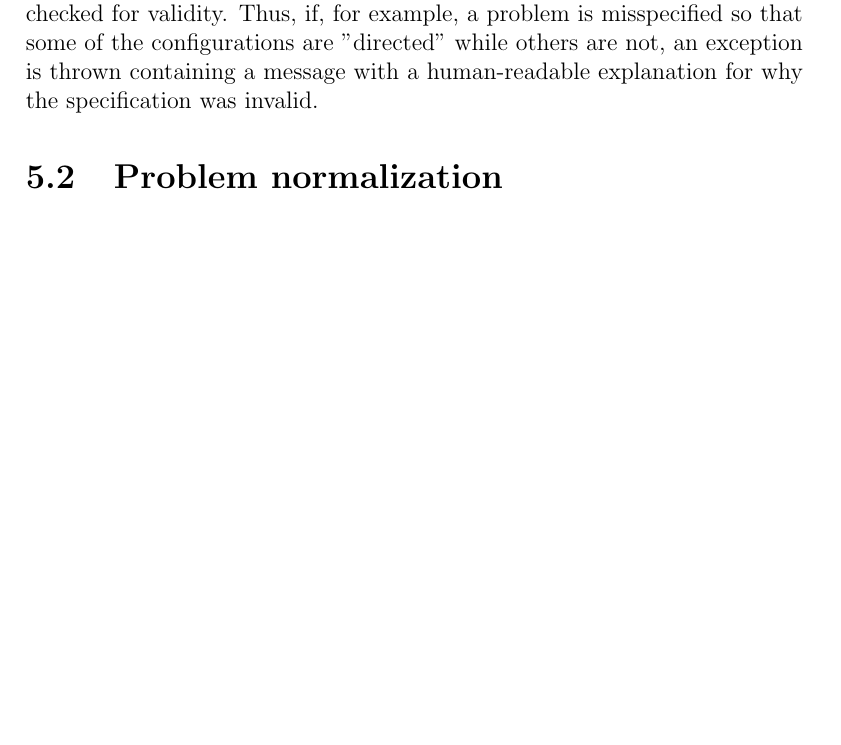
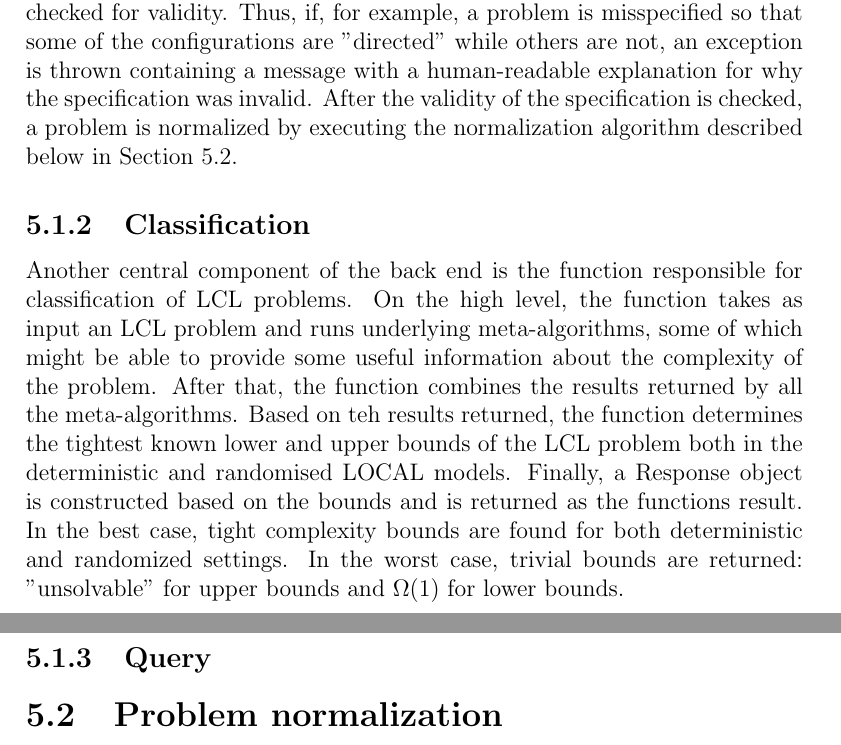
Before and after one commit to AleksTeresh/lcl-classifier, a LaTeX thesis (report/thesis-example.tex, which reads report/5implementation.tex): part of page 45 of 59 before the commit and two parts of pages 45 and 46 of 59 after it, the two joined at a grey line, cut so that both start at the same text, the shorter picture padded with empty space. Compiled offline with pdfLaTeX.

Commit message:
text: opening paragraph about classification

```diff
--- a/report/5implementation.tex
+++ b/report/5implementation.tex
@@ -129,11 +131,31 @@ a problem is misspecified so that some of the
 configurations are "directed" while others are not,
 an exception is thrown containing a message with
 a human-readable explanation for why the
-specification was invalid.
+specification was invalid. After the validity
+of the specification is checked, a problem is
+normalized by executing the normalization algorithm
+described below in Section~\ref{section:problem-normalization}.
 
-% problem normalization
+\subsection{Classification}
 
-% classify function
+Another central component of the back end is
+the function responsible for classification of LCL problems.
+On the high level, the function takes as input an LCL problem and
+runs underlying meta-algorithms, some of which might be
+able to provide some useful information about the complexity of the
+problem. After that, the function combines the results
+returned by all the meta-algorithms. Based on teh results returned,
+the function determines the tightest known lower and upper bounds of
+the LCL problem both in the deterministic and randomised LOCAL
+models. Finally, a Response object is constructed based on the bounds
+and is returned as the functions result. In the best case, tight
+complexity bounds are found for both deterministic and randomized
+settings. In the worst case, trivial bounds are returned:
+"unsolvable" for upper bounds and $\Omega(1)$ for lower bounds.
+
+
+
+\subsection{Query}
 
 % query itself (query representation)
 % querying functionality
```
Also changed, not shown: report/5implementation.tex (3 more changed lines).
